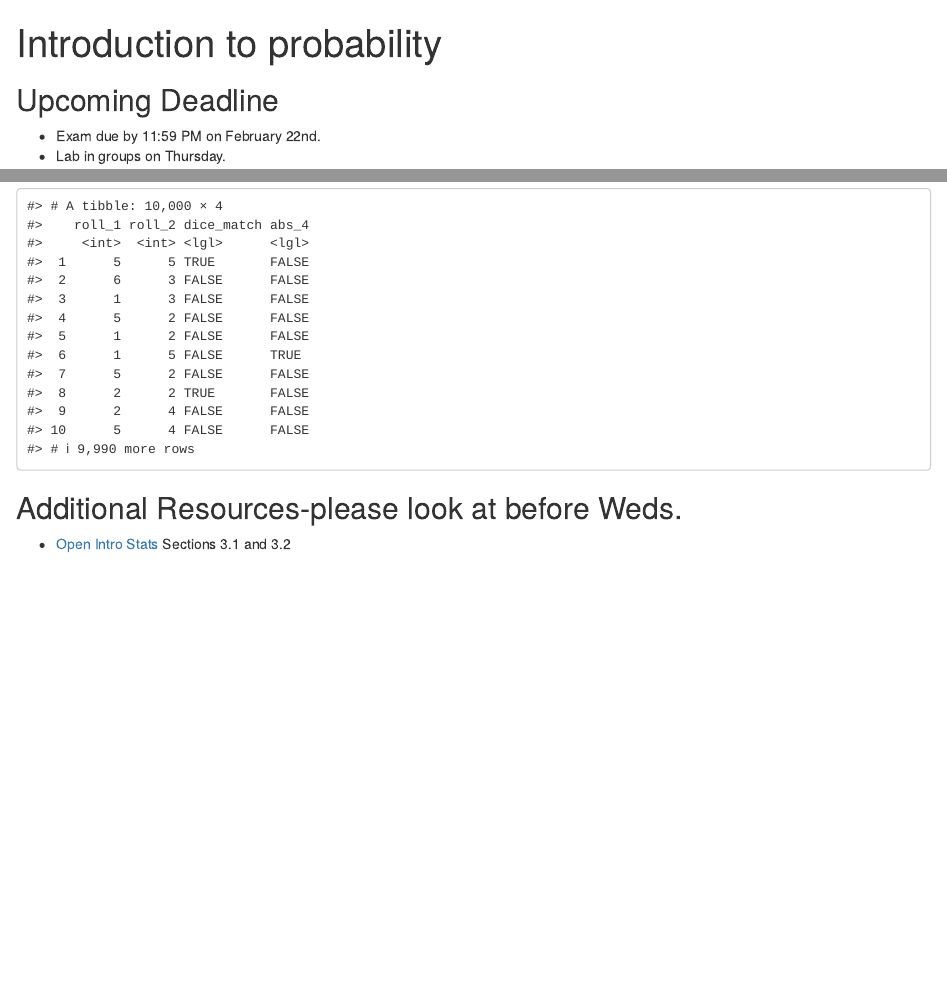
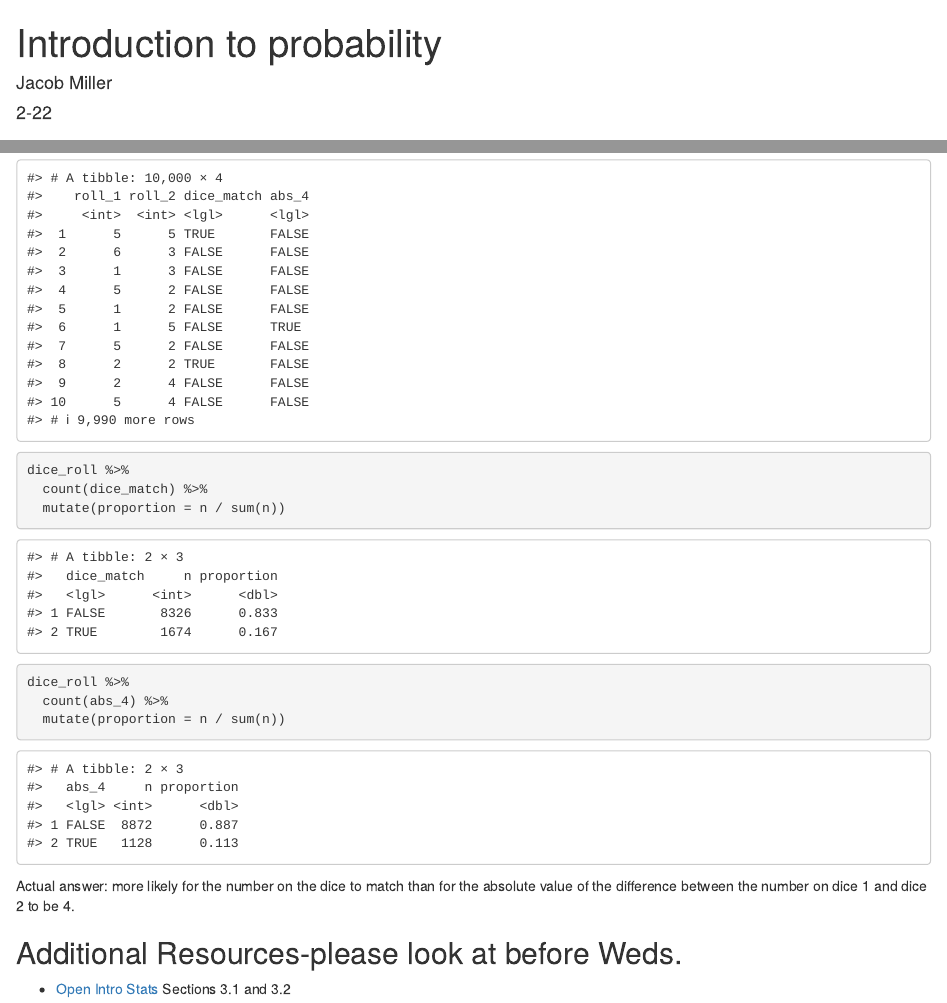
Before and after one commit to sta199-01-sp21/lecture-notes-class-10-Jacobmiller1, an R Markdown document (lecturenotesclass10.Rmd): the page in a window 1100 px wide, from its top, and a second part further down, joined at a grey line. Rendered offline with R 4.5, knitr and Pandoc, with nearby package versions; code that draws random numbers runs with fixed seeds of ours.

Commit message:
Final push!

````diff
--- a/lecturenotesclass10.Rmd
+++ b/lecturenotesclass10.Rmd
@@ -1,7 +1,7 @@
 ---
 title: "Introduction to probability"
-author: ""
-date: ""
+author: "Jacob Miller"
+date: "2-22"
 output: html_document
 editor_options:
   chunk_output_type: console
@@ -195,10 +195,18 @@ dice_roll
 ```
 
 ```{r summarize_rolls}
+dice_roll %>%
+  count(dice_match) %>%
+  mutate(proportion = n / sum(n))
 
+dice_roll %>%
+  count(abs_4) %>%
+  mutate(proportion = n / sum(n))
+```
 
-
-```
+Actual answer: more likely for the number on the dice to match than for the
+absolute value of the difference between the number on dice 1 and dice 2 to be
+4.
 
 ## Additional Resources-please look at before Weds.
 
````
